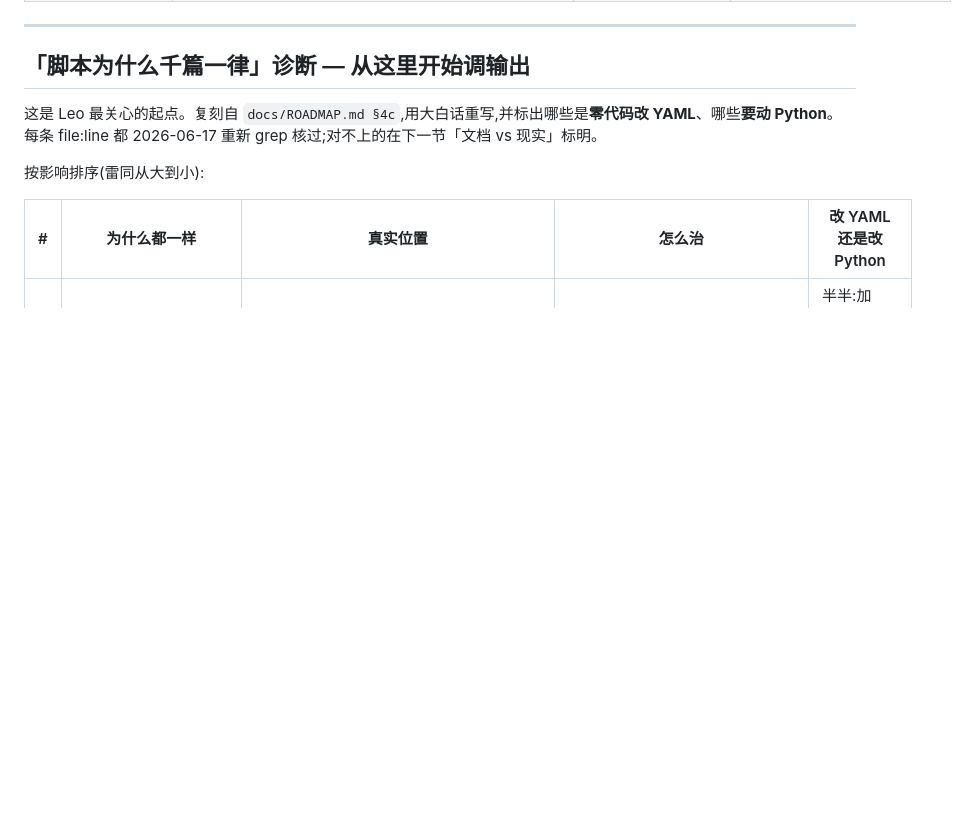
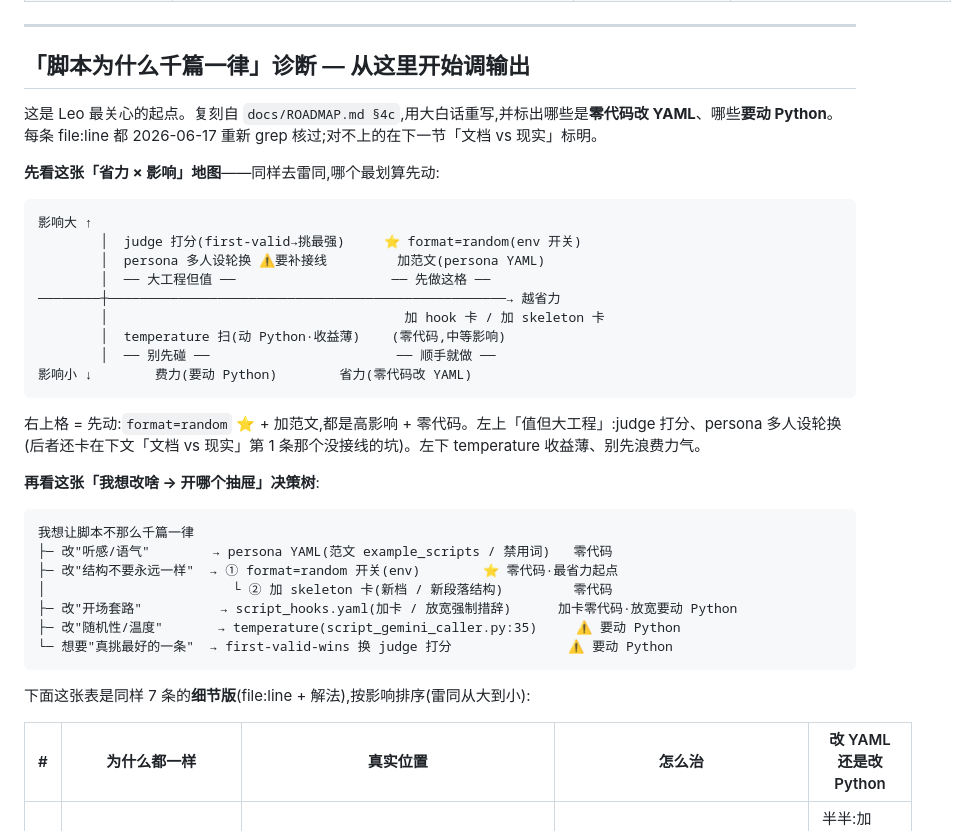
Before and after one commit to Leo86868/Promo-Pipeline, a Markdown page: promo/arsenal/README.md, the part around the change. GitHub-like rendering; blank space fills up the shorter version.

Commit message:
docs(arsenal): add 省力×影响 map + decision tree to 千篇一律 diagnosis
Two ASCII visuals lead the output-tuning diagnosis section (before the
existing 7-row table): an effort×impact quadrant (which knob is worth
turning first) and a "想改啥→开哪个抽屉" decision tree (routing by
intent). Existing table kept as the file:line detail layer.

Co-Authored-By: Claude Opus 4.8 (1M context) <noreply@anthropic.com>

````diff
--- a/promo/arsenal/README.md
+++ b/promo/arsenal/README.md
@@ -203,7 +203,35 @@ When you intentionally change a system prompt body:
 
 这是 Leo 最关心的起点。复刻自 `docs/ROADMAP.md §4c`,用大白话重写,并标出哪些是**零代码改 YAML**、哪些**要动 Python**。每条 file:line 都 2026-06-17 重新 grep 核过;对不上的在下一节「文档 vs 现实」标明。
 
-按影响排序(雷同从大到小):
+**先看这张「省力 × 影响」地图**——同样去雷同,哪个最划算先动:
+
+```
+影响大 ↑
+        │  judge 打分(first-valid→挑最强)     ⭐ format=random(env 开关)
+        │  persona 多人设轮换 ⚠️要补接线         加范文(persona YAML)
+        │  ── 大工程但值 ──                    ── 先做这格 ──
+────────┼───────────────────────────────────────────────────→ 越省力
+        │                                      加 hook 卡 / 加 skeleton 卡
+        │  temperature 扫(动 Python·收益薄)    (零代码,中等影响)
+        │  ── 别先碰 ──                        ── 顺手就做 ──
+影响小 ↓        费力(要动 Python)        省力(零代码改 YAML)
+```
+
+右上格 = 先动:`format=random` ⭐ + 加范文,都是高影响 + 零代码。左上「值但大工程」:judge 打分、persona 多人设轮换(后者还卡在下文「文档 vs 现实」第 1 条那个没接线的坑)。左下 temperature 收益薄、别先浪费力气。
+
+**再看这张「我想改啥 → 开哪个抽屉」决策树**:
+
+```
+我想让脚本不那么千篇一律
+├─ 改"听感/语气"        → persona YAML(范文 example_scripts / 禁用词)   零代码
+├─ 改"结构不要永远一样"  → ① format=random 开关(env)        ⭐ 零代码·最省力起点
+│                        └ ② 加 skeleton 卡(新档 / 新段落结构)         零代码
+├─ 改"开场套路"          → script_hooks.yaml(加卡 / 放宽强制措辞)      加卡零代码·放宽要动 Python
+├─ 改"随机性/温度"       → temperature(script_gemini_caller.py:35)     ⚠️ 要动 Python
+└─ 想要"真挑最好的一条"  → first-valid-wins 换 judge 打分               ⚠️ 要动 Python
+```
+
+下面这张表是同样 7 条的**细节版**(file:line + 解法),按影响排序(雷同从大到小):
 
 | # | 为什么都一样 | 真实位置 | 怎么治 | 改 YAML 还是改 Python |
 |---|---|---|---|---|
````
